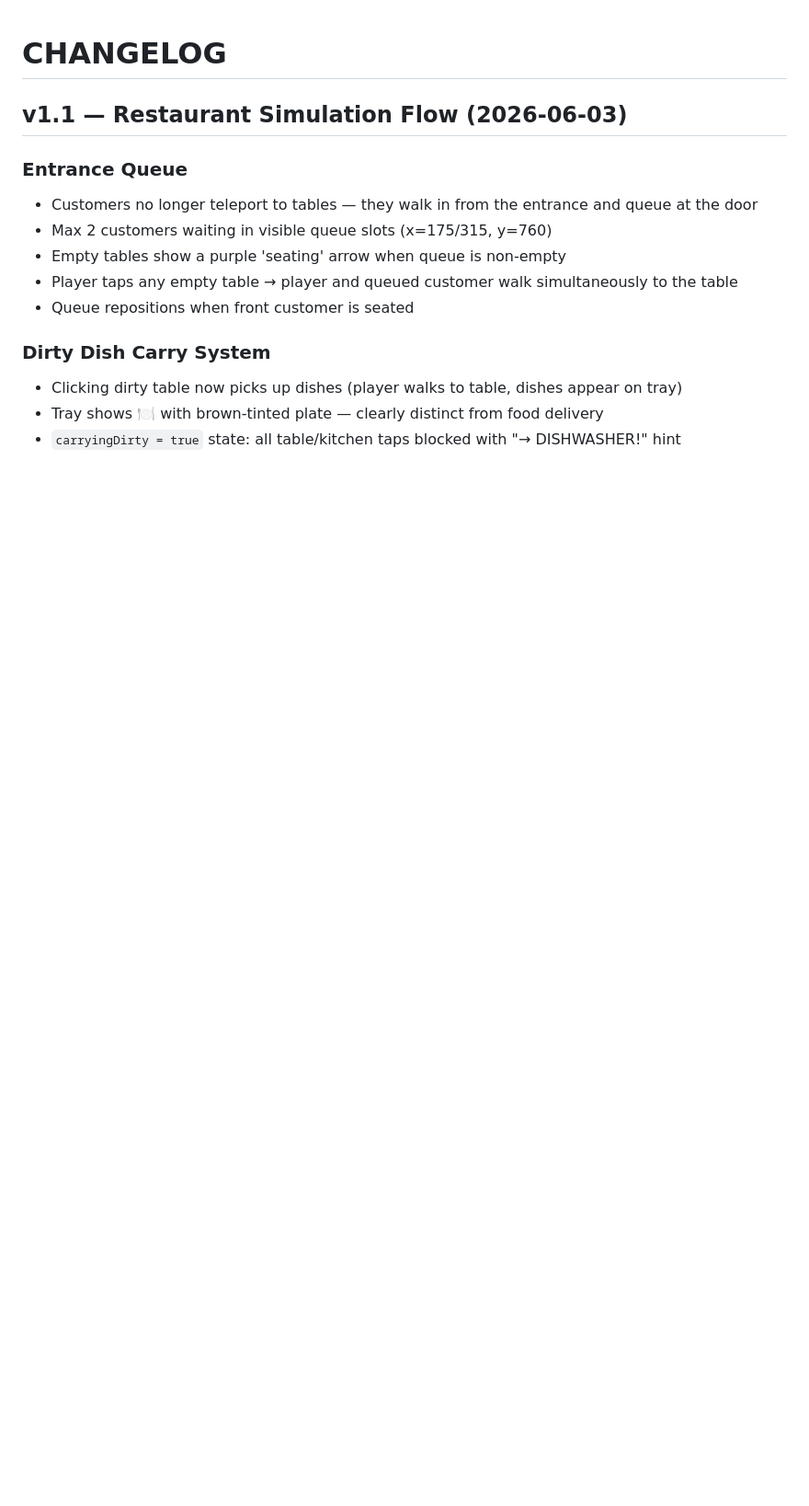
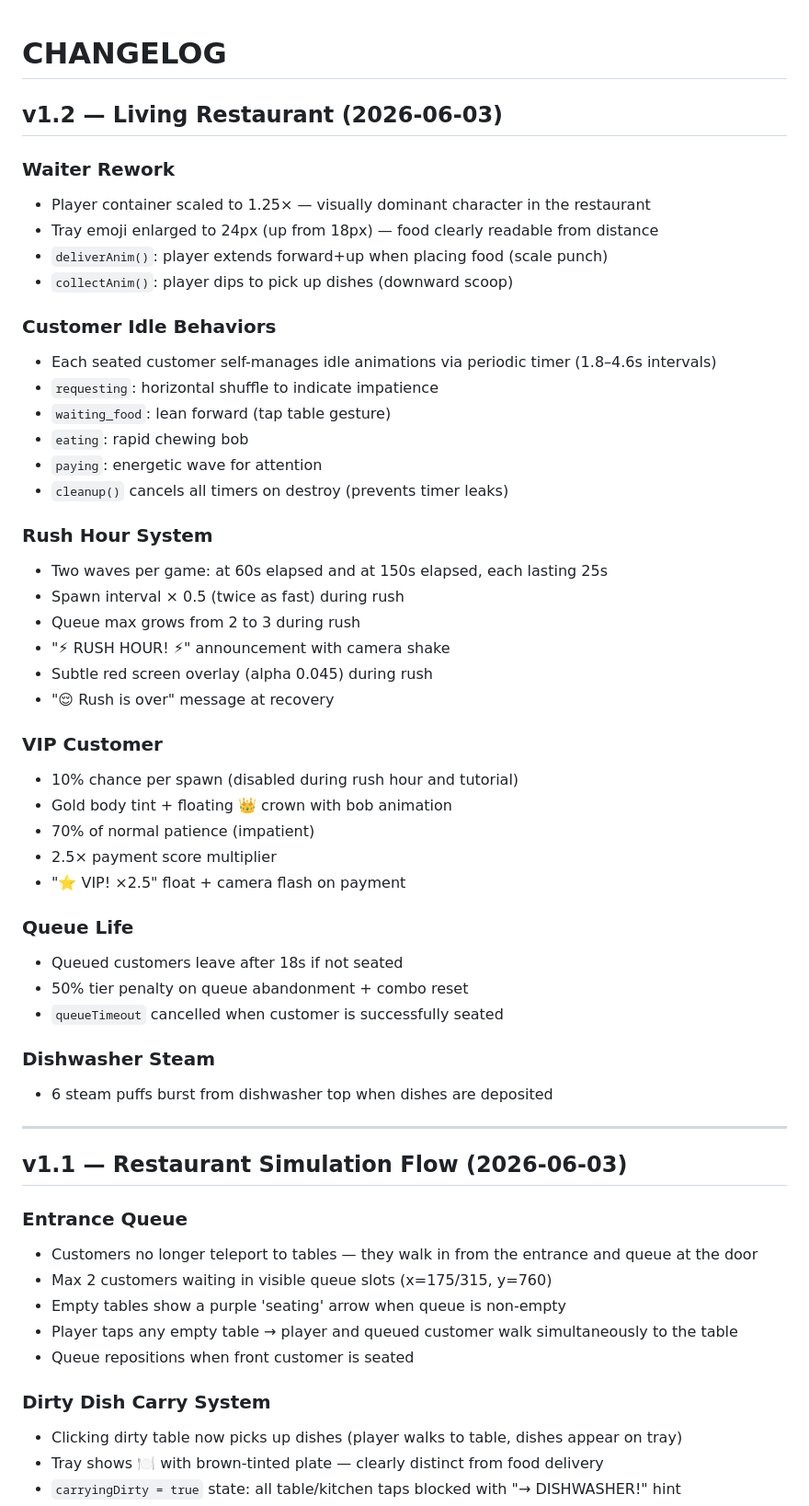
Before and after one commit to MordechaiN/TableRush, a Markdown page: CHANGELOG.md, the part around the change. Shown at 92% size. Rendered like a GitHub page; blank space fills up the shorter version.

Commit message:
docs: update all docs for v1.2 Living Restaurant
https://claude.ai/code/session_01QbJoyYWJEm7pbeU8qN83cD

```diff
--- a/CHANGELOG.md
+++ b/CHANGELOG.md
@@ -1,4 +1,45 @@
 # CHANGELOG
+
+## v1.2 — Living Restaurant (2026-06-03)
+
+### Waiter Rework
+- Player container scaled to 1.25× — visually dominant character in the restaurant
+- Tray emoji enlarged to 24px (up from 18px) — food clearly readable from distance
+- `deliverAnim()`: player extends forward+up when placing food (scale punch)
+- `collectAnim()`: player dips to pick up dishes (downward scoop)
+
+### Customer Idle Behaviors
+- Each seated customer self-manages idle animations via periodic timer (1.8–4.6s intervals)
+- `requesting`: horizontal shuffle to indicate impatience
+- `waiting_food`: lean forward (tap table gesture)
+- `eating`: rapid chewing bob
+- `paying`: energetic wave for attention
+- `cleanup()` cancels all timers on destroy (prevents timer leaks)
+
+### Rush Hour System
+- Two waves per game: at 60s elapsed and at 150s elapsed, each lasting 25s
+- Spawn interval × 0.5 (twice as fast) during rush
+- Queue max grows from 2 to 3 during rush
+- "⚡ RUSH HOUR! ⚡" announcement with camera shake
+- Subtle red screen overlay (alpha 0.045) during rush
+- "😌 Rush is over" message at recovery
+
+### VIP Customer
+- 10% chance per spawn (disabled during rush hour and tutorial)
+- Gold body tint + floating 👑 crown with bob animation
+- 70% of normal patience (impatient)
+- 2.5× payment score multiplier
+- "⭐ VIP! ×2.5" float + camera flash on payment
+
+### Queue Life
+- Queued customers leave after 18s if not seated
+- 50% tier penalty on queue abandonment + combo reset
+- `queueTimeout` cancelled when customer is successfully seated
+
+### Dishwasher Steam
+- 6 steam puffs burst from dishwasher top when dishes are deposited
+
+---
 
 ## v1.1 — Restaurant Simulation Flow (2026-06-03)
 
```
Also changed, not shown: MEMORY.md (+2 -1 lines), PROJECT_STATUS.md (+8 -7 lines).
